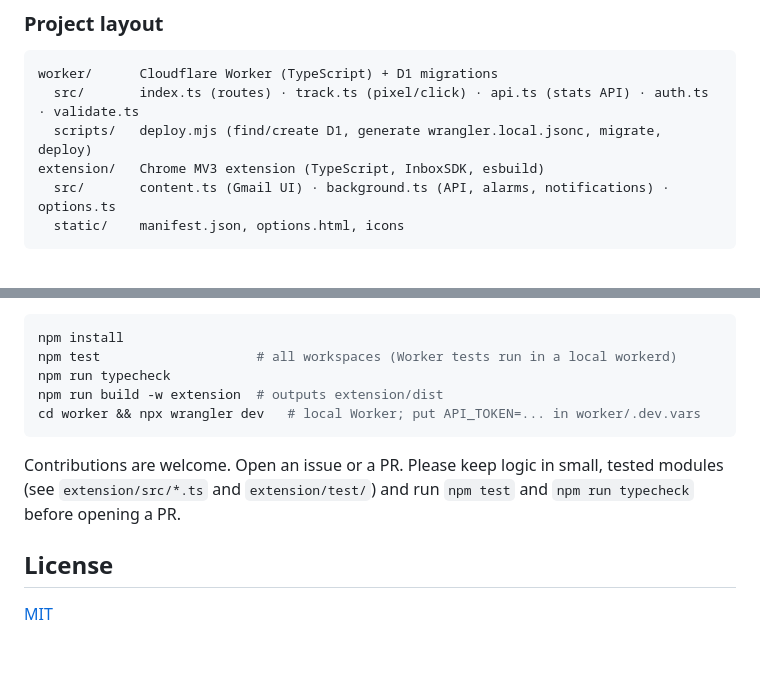
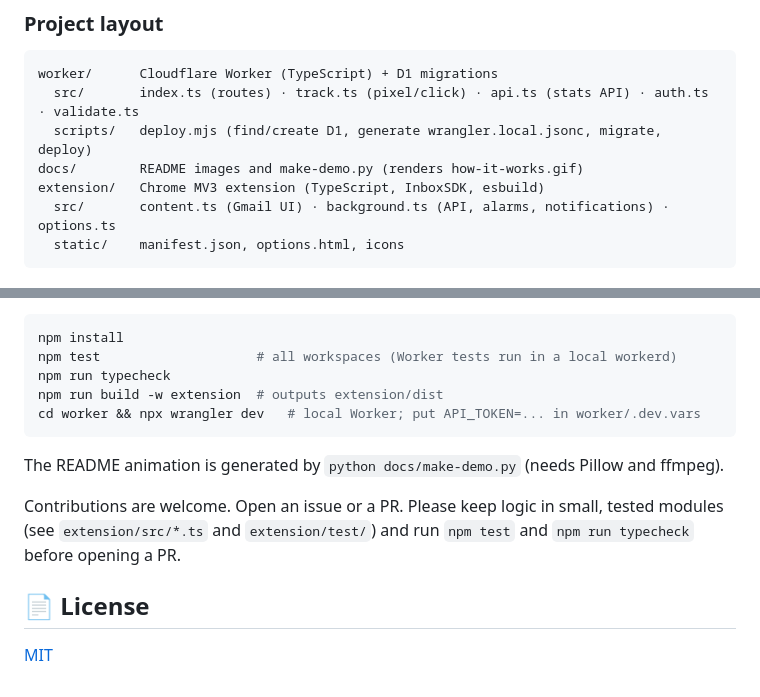
Before and after one commit to OceanPineSD/StandaMailTrack, a Markdown page: README.md, 2 parts joined by grey strips. Drawn GitHub-style; folded sections open; blank space fills up the shorter version.

````diff
--- a/README.md
+++ b/README.md
@@ -211,6 +269,7 @@ for any single email.
 worker/      Cloudflare Worker (TypeScript) + D1 migrations
   src/       index.ts (routes) · track.ts (pixel/click) · api.ts (stats API) · auth.ts · validate.ts
   scripts/   deploy.mjs (find/create D1, generate wrangler.local.jsonc, migrate, deploy)
+docs/        README images and make-demo.py (renders how-it-works.gif)
 extension/   Chrome MV3 extension (TypeScript, InboxSDK, esbuild)
   src/       content.ts (Gmail UI) · background.ts (API, alarms, notifications) · options.ts
   static/    manifest.json, options.html, icons
@@ -226,9 +287,11 @@ npm run build -w extension  # outputs extension/dist
 cd worker && npx wrangler dev   # local Worker; put API_TOKEN=... in worker/.dev.vars
 ```
 
+The README animation is generated by `python docs/make-demo.py` (needs Pillow and ffmpeg).
+
 Contributions are welcome. Open an issue or a PR. Please keep logic in small, tested modules (see
 `extension/src/*.ts` and `extension/test/`) and run `npm test` and `npm run typecheck` before opening a PR.
 
-## License
+## 📄 License
 
 [MIT](LICENSE)
````
Also changed, not shown: other parts of README.md (+92 -32 lines), docs/how-it-works.gif (added), docs/sent-badges.png (added), docs/sidebar.png (added), 3 other files.
